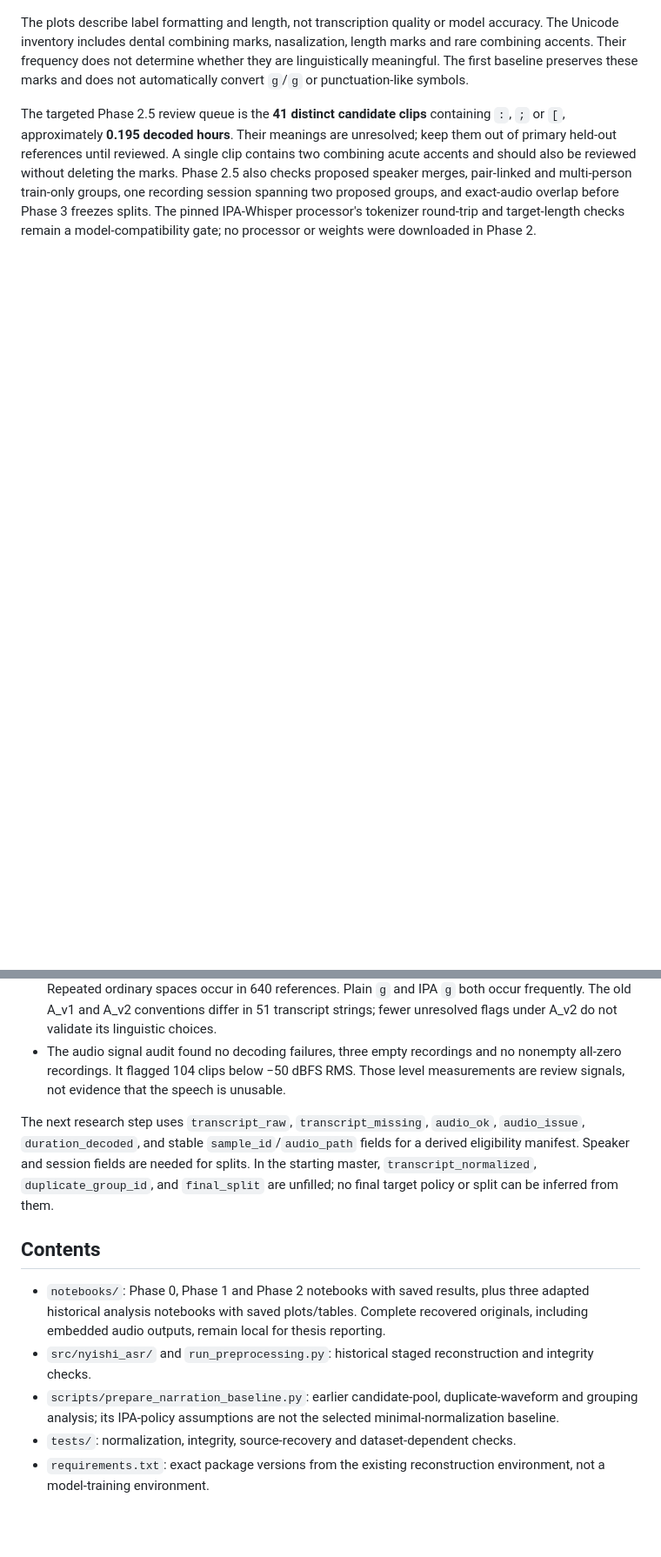
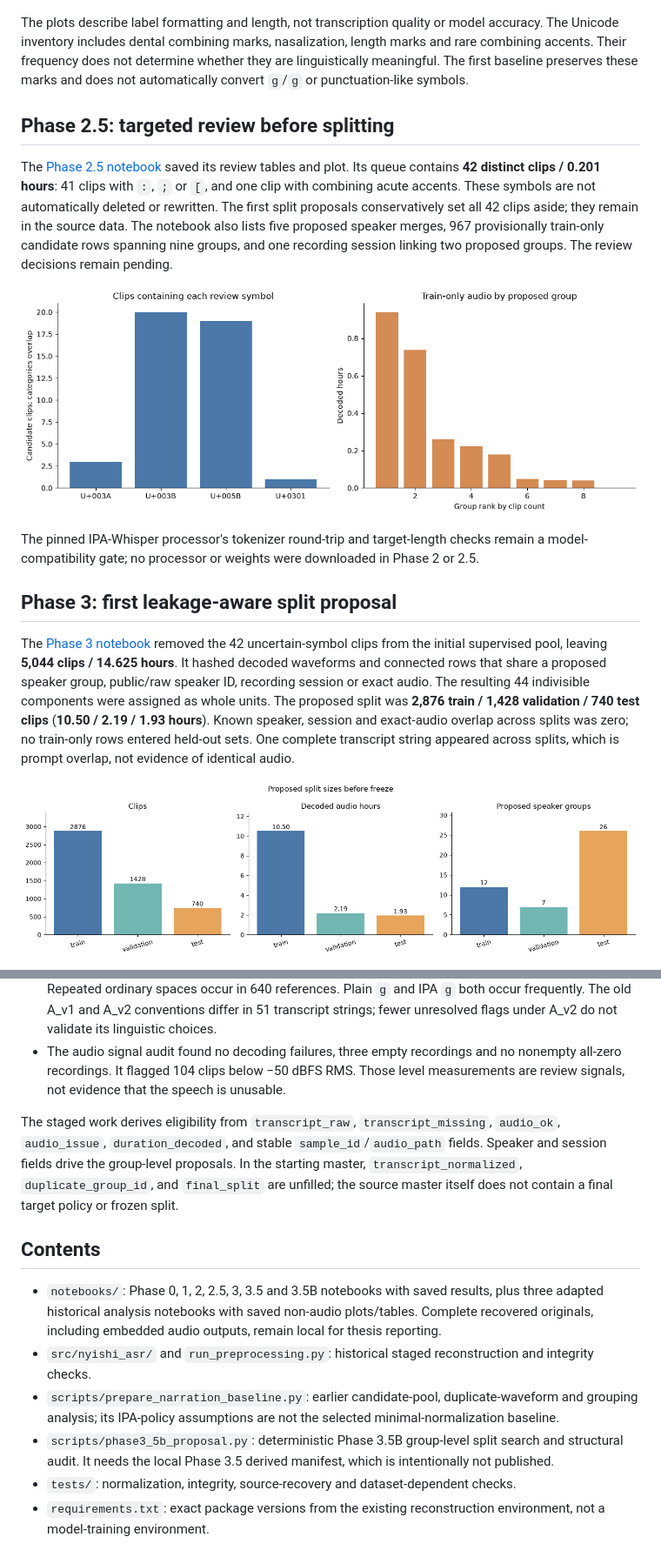
Before and after one commit to kanchanpotdar/BTP, a Markdown page: README.md, 2 parts joined by grey strips. Shown at 87% size. GitHub-like rendering; pictures changed too: assets/phase2_5_review_workload.png (added), assets/phase3_split_sizes.png (added); blank space fills up the shorter version.

Commit message:
Publish split analyses through Phase 3.5B and update research README

```diff
--- a/README.md
+++ b/README.md
@@ -48,4 +48,17 @@ The [Phase 2 notebook](notebooks/Phase-2.ipynb) includes its saved tables and pl
 
 The plots describe label formatting and length, not transcription quality or model accuracy. The Unicode inventory includes dental combining marks, nasalization, length marks and rare combining accents. Their frequency does not determine whether they are linguistically meaningful. The first baseline preserves these marks and does not automatically convert `g`/`ɡ` or punctuation-like symbols.
 
-The targeted Phase 2.5 review queue is the **41 distinct candidate clips** containing `:`, `;` or `[`, approximately **0.195 decoded hours**. Their meanings are unresolved; keep them out of primary held-out references until reviewed. A single clip contains two combining acute accents and should also be reviewed without deleting the marks. Phase 2.5 also checks proposed speaker merges, pair-linked and multi-person train-only groups, one recording session spanning two proposed groups, and exact-audio overlap before Phase 3 freezes splits. The pinned IPA-Whisper processor's tokenizer round-trip and target-length checks remain a model-compatibility gate; no processor or weights were downloaded in Phase 2.
+## Phase 2.5: targeted review before splitting
+
+The [Phase 2.5 notebook](notebooks/Phase-2.5.ipynb) saved its review tables and plot. Its queue contains **42 distinct clips / 0.201 hours**: 41 clips with `:`, `;` or `[`, and one clip with combining acute accents. These symbols are not automatically deleted or rewritten. The first split proposals conservatively set all 42 clips aside; they remain in the source data. The notebook also lists five proposed speaker merges, 967 provisionally train-only candidate rows spanning nine groups, and one recording session linking two proposed groups. The review decisions remain pending.
+
+![Phase 2.5 targeted review workload](assets/phase2_5_review_workload.png)
+
+The pinned IPA-Whisper processor's tokenizer round-trip and target-length checks remain a model-compatibility gate; no processor or weights were downloaded in Phase 2 or 2.5.
+
+## Phase 3: first leakage-aware split proposal
+
+The [Phase 3 notebook](notebooks/Phase-3.ipynb) removed the 42 uncertain-symbol clips from the initial supervised pool, leaving **5,044 clips / 14.625 hours**. It hashed decoded waveforms and connected rows that share a proposed speaker group, public/raw speaker ID, recording session or exact audio. The resulting 44 indivisible components were assigned as whole units. The proposed split was **2,876 train / 1,428 validation / 740 test clips** (**10.50 / 2.19 / 1.93 hours**). Known speaker, session and exact-audio overlap across splits was zero; no train-only rows entered held-out sets. One complete transcript string appeared across splits, which is prompt overlap, not evidence of identical audio.
+
+![Phase 3 split size and speaker groups](assets/phase3_split_sizes.png)
+
@@ -60,13 +100,14 @@ The local recovered notebooks retain complete originals for thesis reporting. Th
 - Raw references contain 107 distinct code points including space and are already in Unicode NFD. Repeated ordinary spaces occur in 640 references. Plain `g` and IPA `ɡ` both occur frequently. The old A_v1 and A_v2 conventions differ in 51 transcript strings; fewer unresolved flags under A_v2 do not validate its linguistic choices.
 - The audio signal audit found no decoding failures, three empty recordings and no nonempty all-zero recordings. It flagged 104 clips below −50 dBFS RMS. Those level measurements are review signals, not evidence that the speech is unusable.
 
-The next research step uses `transcript_raw`, `transcript_missing`, `audio_ok`, `audio_issue`, `duration_decoded`, and stable `sample_id`/`audio_path` fields for a derived eligibility manifest. Speaker and session fields are needed for splits. In the starting master, `transcript_normalized`, `duplicate_group_id`, and `final_split` are unfilled; no final target policy or split can be inferred from them.
+The staged work derives eligibility from `transcript_raw`, `transcript_missing`, `audio_ok`, `audio_issue`, `duration_decoded`, and stable `sample_id`/`audio_path` fields. Speaker and session fields drive the group-level proposals. In the starting master, `transcript_normalized`, `duplicate_group_id`, and `final_split` are unfilled; the source master itself does not contain a final target policy or frozen split.
 
 ## Contents
 
-- `notebooks/`: Phase 0, Phase 1 and Phase 2 notebooks with saved results, plus three adapted historical analysis notebooks with saved plots/tables. Complete recovered originals, including embedded audio outputs, remain local for thesis reporting.
+- `notebooks/`: Phase 0, 1, 2, 2.5, 3, 3.5 and 3.5B notebooks with saved results, plus three adapted historical analysis notebooks with saved non-audio plots/tables. Complete recovered originals, including embedded audio outputs, remain local for thesis reporting.
 - `src/nyishi_asr/` and `run_preprocessing.py`: historical staged reconstruction and integrity checks.
 - `scripts/prepare_narration_baseline.py`: earlier candidate-pool, duplicate-waveform and grouping analysis; its IPA-policy assumptions are not the selected minimal-normalization baseline.
+- `scripts/phase3_5b_proposal.py`: deterministic Phase 3.5B group-level split search and structural audit. It needs the local Phase 3.5 derived manifest, which is intentionally not published.
 - `tests/`: normalization, integrity, source-recovery and dataset-dependent checks.
 - `requirements.txt`: exact package versions from the existing reconstruction environment, not a model-training environment.
 
```
Also changed, not shown: other parts of README.md (+32 -5 lines), assets/phase3_5_category_comparison.png (added), assets/phase3_5_split_comparison.png (added), assets/phase3_5b_proposal_comparison.png (added), assets/phase3_category_balance.png (added), 5 other files.
